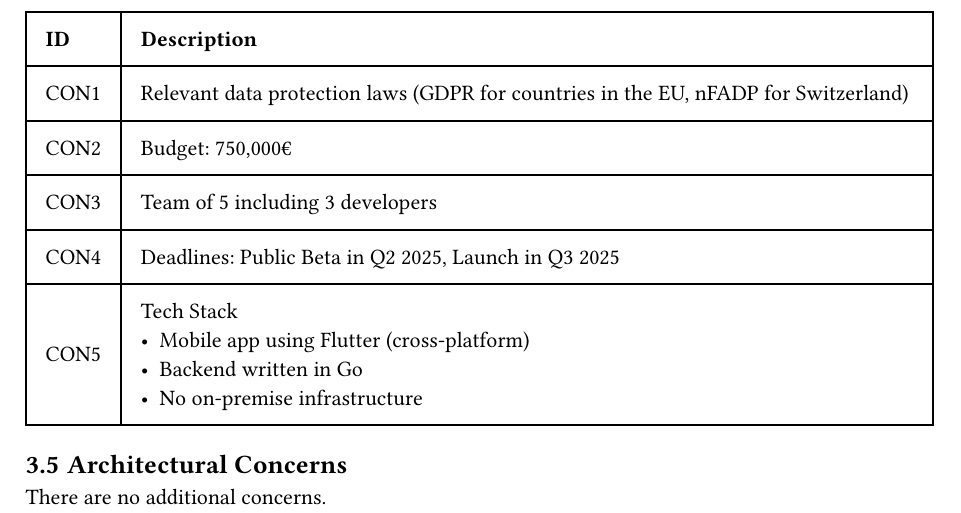
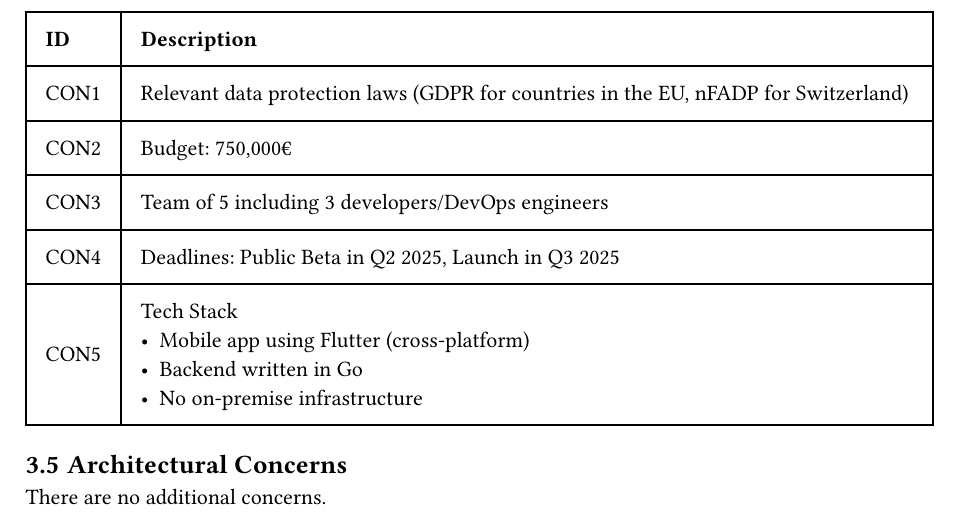
Before and after one commit to simonhammes/506-software-architecture, a Typst document (architecture.typ): part of page 6 of 18, cut so that both start at the same text. Compiled offline with Typst 0.15.

Commit message:
Update wording

```diff
--- a/architecture.typ
+++ b/architecture.typ
@@ -180,7 +180,7 @@
   [CON2],
   [Budget: 750,000€],
   [CON3],
-  [Team of 5 including 3 developers],
+  [Team of 5 including 3 developers/DevOps engineers],
   [CON4],
   [Deadlines: Public Beta in Q2 2025, Launch in Q3 2025],
   [CON5],
```
